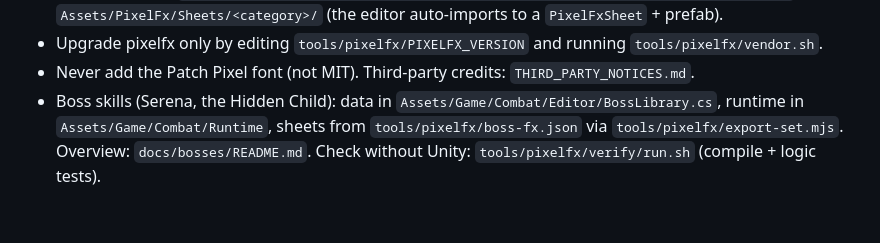
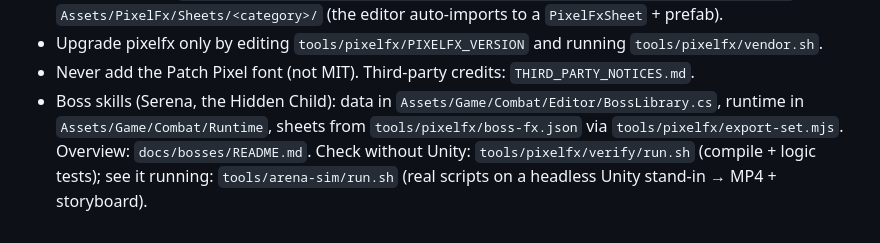
Before and after one commit to doremi07/Solar-and-dark, a Markdown page: CLAUDE.md, the part around the change. Drawn GitHub-style.

```diff
--- a/CLAUDE.md
+++ b/CLAUDE.md
@@ -10,4 +10,5 @@ Unity game. Pixel art VFX come from **pixelfx** (pinned, vendored in `third_part
 - Never add the Patch Pixel font (not MIT). Third-party credits: `THIRD_PARTY_NOTICES.md`.
 - Boss skills (Serena, the Hidden Child): data in `Assets/Game/Combat/Editor/BossLibrary.cs`, runtime in
   `Assets/Game/Combat/Runtime`, sheets from `tools/pixelfx/boss-fx.json` via `tools/pixelfx/export-set.mjs`.
-  Overview: `docs/bosses/README.md`. Check without Unity: `tools/pixelfx/verify/run.sh` (compile + logic tests).
+  Overview: `docs/bosses/README.md`. Check without Unity: `tools/pixelfx/verify/run.sh` (compile + logic tests);
+  see it running: `tools/arena-sim/run.sh` (real scripts on a headless Unity stand-in → MP4 + storyboard).
```
Also changed, not shown: docs/bosses/README.md (+12 -0 lines), docs/bosses/arena-hidden-child-storyboard.png (added), docs/bosses/arena-serena-storyboard.png (added), 14 other files.
